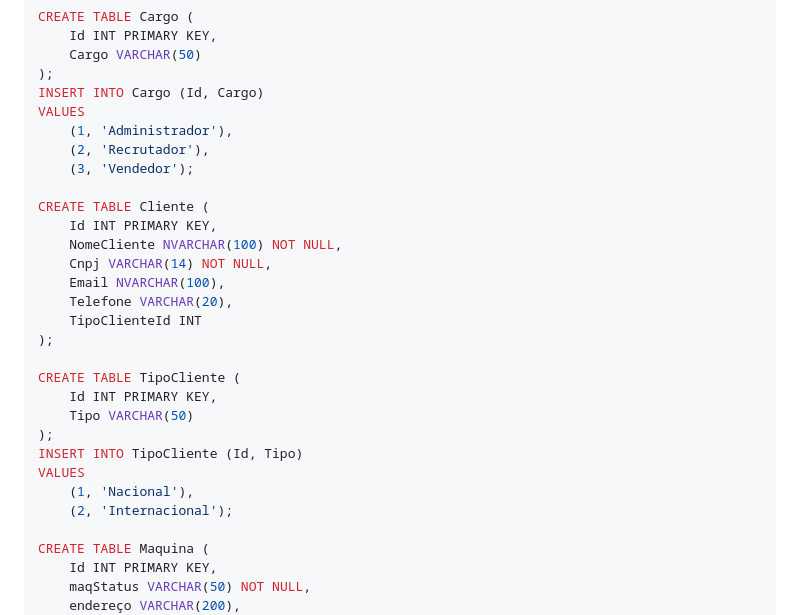
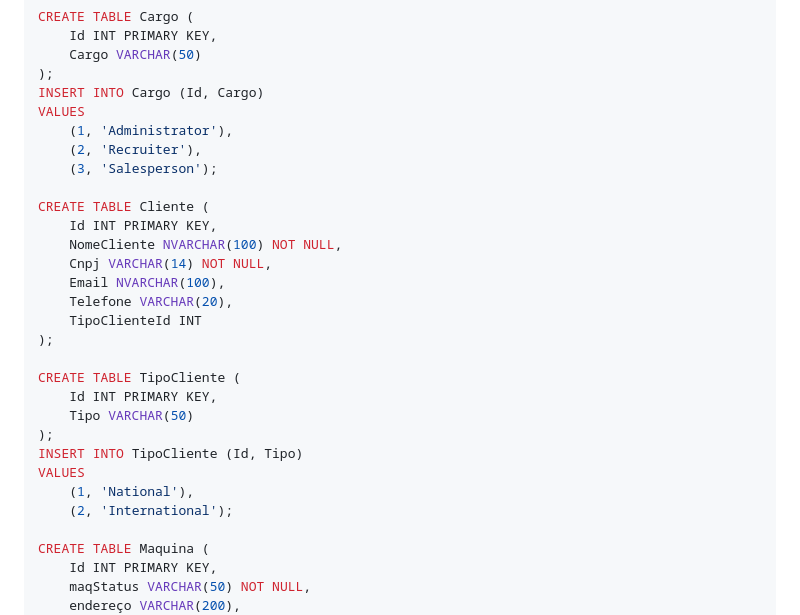
Before and after one commit to ConfuseKarma/DryFi-ProjectBasedLearning, a Markdown page: Linguagem_Progamacao.md, the part around the change. Drawn GitHub-style.

```diff
--- a/Linguagem_Progamacao.md
+++ b/Linguagem_Progamacao.md
@@ -20,9 +20,9 @@ CREATE TABLE Cargo (
 );
 INSERT INTO Cargo (Id, Cargo)
 VALUES
-    (1, 'Administrador'),
-    (2, 'Recrutador'),
-    (3, 'Vendedor');
+    (1, 'Administrator'),
+    (2, 'Recruiter'),
+    (3, 'Salesperson');
 
 CREATE TABLE Cliente (
     Id INT PRIMARY KEY,
@@ -39,8 +39,8 @@ CREATE TABLE TipoCliente (
 );
 INSERT INTO TipoCliente (Id, Tipo)
 VALUES
-    (1, 'Nacional'),
-    (2, 'Internacional');
+    (1, 'National'),
+    (2, 'International');
 
 CREATE TABLE Maquina (
     Id INT PRIMARY KEY,
```
